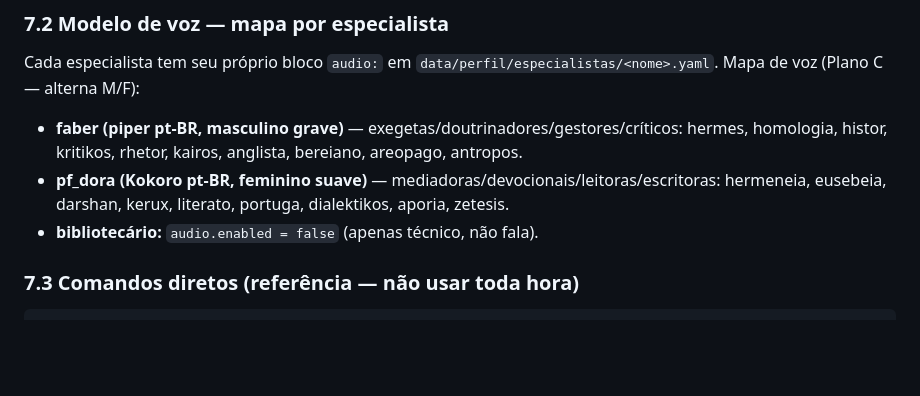
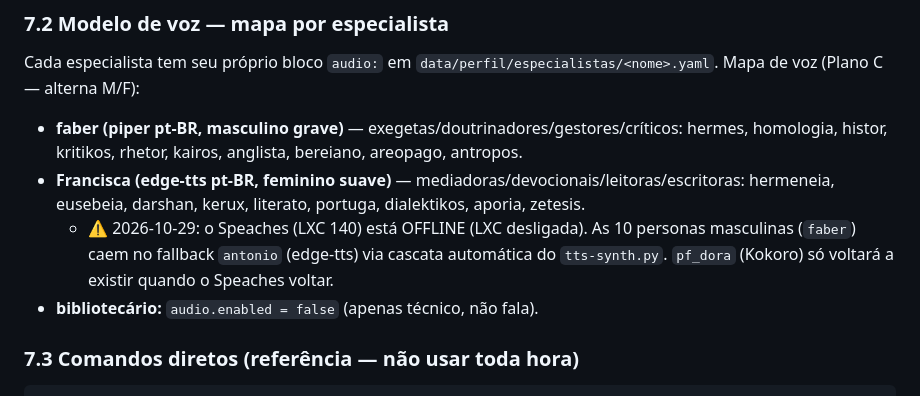
Before and after one commit to willianmendesf/study-agent, a Markdown page: AGENTS.md, the part around the change. Rendered like a GitHub page; blank space fills up the shorter version.

Commit message:
AGENTS.md: mapa de voz reflete Francisca (edge-tts) + Speaches offline
O mapa ainda mandava pf_dora (Kokoro) para as 9 personas femininas, enquanto
o runtime usava Francisca (edge-tts). Registra tambem o estado do Speaches
(LXC 140) fora do ar em 2026-10-29 e o fallback automatico para antonio.

```diff
--- a/AGENTS.md
+++ b/AGENTS.md
@@ -99,8 +99,11 @@ Mapa de voz (Plano C — alterna M/F):
 
 - **faber (piper pt-BR, masculino grave)** — exegetas/doutrinadores/gestores/críticos:
   hermes, homologia, histor, kritikos, rhetor, kairos, anglista, bereiano, areopago, antropos.
-- **pf_dora (Kokoro pt-BR, feminino suave)** — mediadoras/devocionais/leitoras/escritoras:
+- **Francisca (edge-tts pt-BR, feminino suave)** — mediadoras/devocionais/leitoras/escritoras:
   hermeneia, eusebeia, darshan, kerux, literato, portuga, dialektikos, aporia, zetesis.
+  - ⚠️ 2026-10-29: o Speaches (LXC 140) está OFFLINE (LXC desligada). As 10 personas masculinas
+    (`faber`) caem no fallback `antonio` (edge-tts) via cascata automática do `tts-synth.py`.
+    `pf_dora` (Kokoro) só voltará a existir quando o Speaches voltar.
 - **bibliotecário:** `audio.enabled = false` (apenas técnico, não fala).
 
 ### 7.3 Comandos diretos (referência — não usar toda hora)
```
